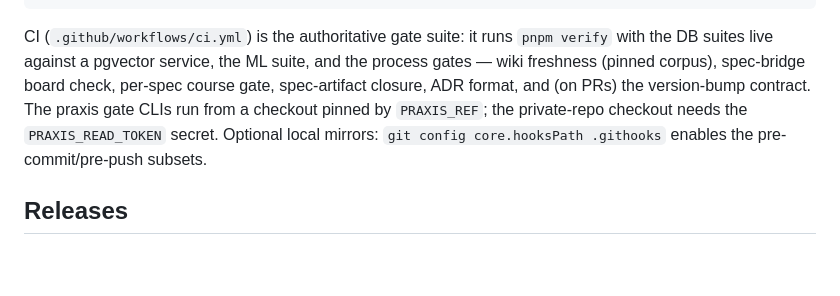
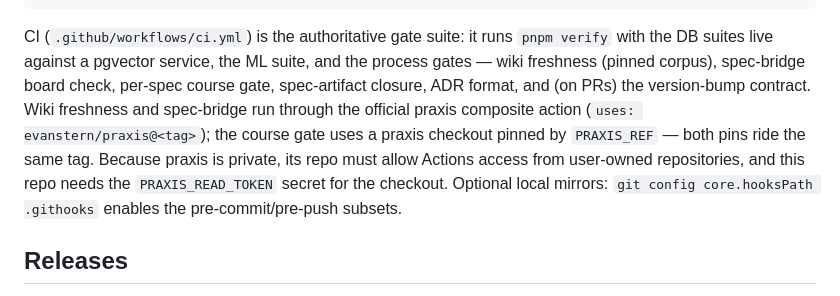
Before and after one commit to evanstern/the-stacks, a Markdown page: README.md, the part around the change. Rendered like a GitHub page; blank space fills up the shorter version.

```diff
--- a/README.md
+++ b/README.md
@@ -104,10 +104,13 @@ pip install -e ".[dev]" && pytest && pyright --project .
 CI (`.github/workflows/ci.yml`) is the authoritative gate suite: it runs `pnpm verify`
 with the DB suites live against a pgvector service, the ML suite, and the process
 gates — wiki freshness (pinned corpus), spec-bridge board check, per-spec course gate,
-spec-artifact closure, ADR format, and (on PRs) the version-bump contract. The praxis
-gate CLIs run from a checkout pinned by `PRAXIS_REF`; the private-repo checkout needs
-the `PRAXIS_READ_TOKEN` secret. Optional local mirrors: `git config core.hooksPath
-.githooks` enables the pre-commit/pre-push subsets.
+spec-artifact closure, ADR format, and (on PRs) the version-bump contract. Wiki
+freshness and spec-bridge run through the official praxis composite action
+(`uses: evanstern/praxis@<tag>`); the course gate uses a praxis checkout pinned by
+`PRAXIS_REF` — both pins ride the same tag. Because praxis is private, its repo must
+allow Actions access from user-owned repositories, and this repo needs the
+`PRAXIS_READ_TOKEN` secret for the checkout. Optional local mirrors:
+`git config core.hooksPath .githooks` enables the pre-commit/pre-push subsets.
 
 ## Releases
 
```
Also changed, not shown: .specify/memory/constitution.md (+5 -3 lines), AGENTS.md (+5 -2 lines).
